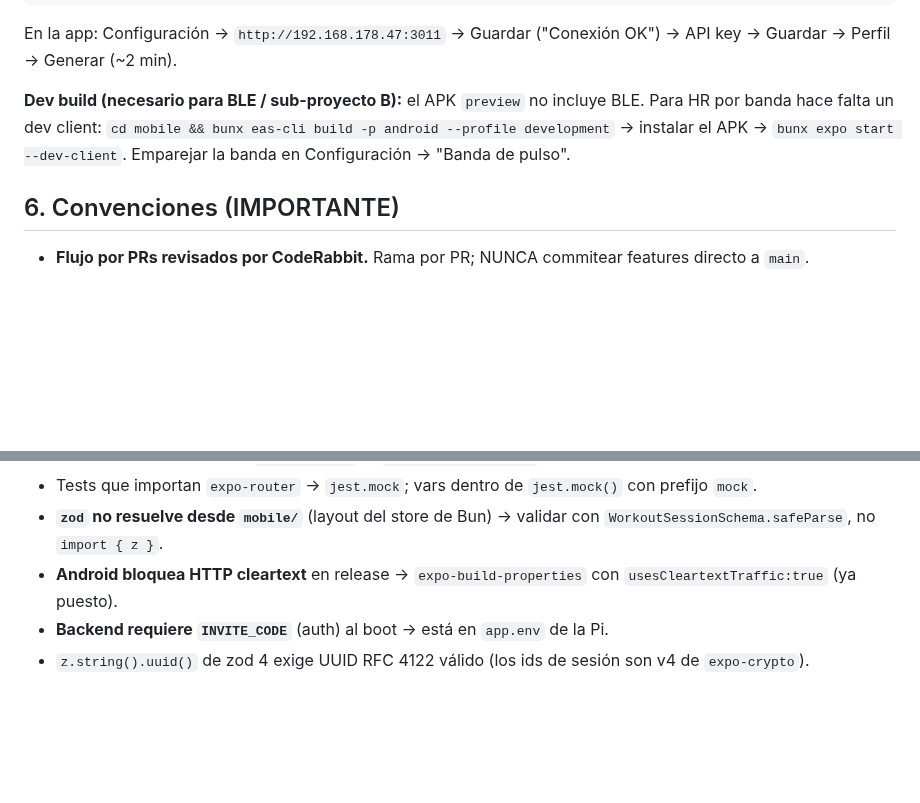
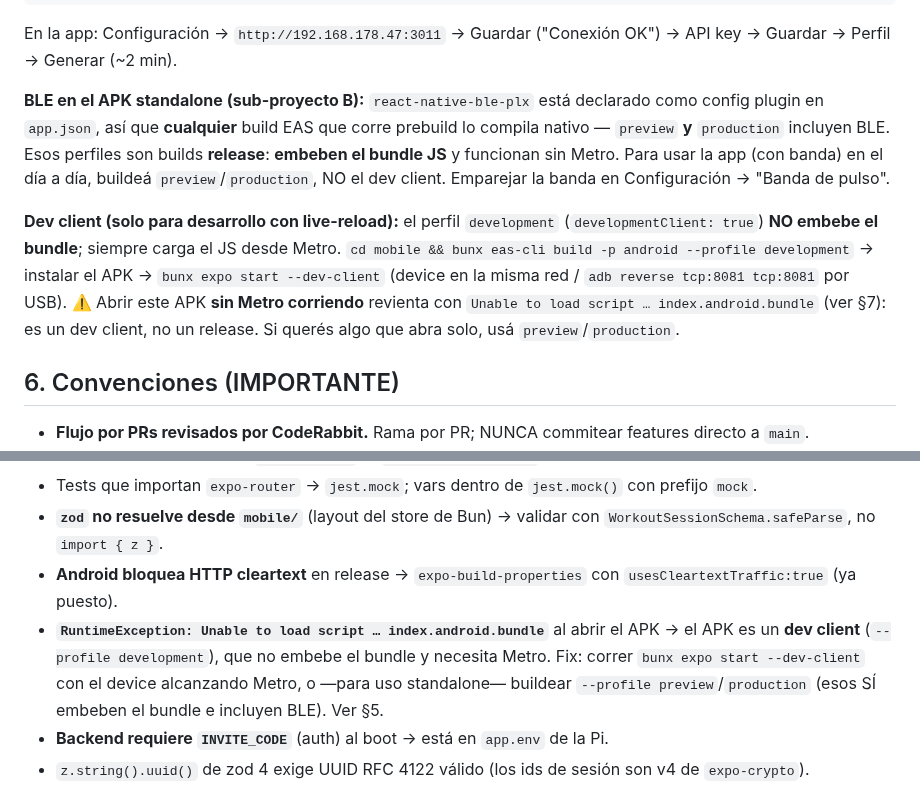
Before and after one commit to thusspokedata/pulsia, a Markdown page: ONBOARDING.md, 2 parts joined by grey strips. Rendered like a GitHub page; blank space fills up the shorter version.

Commit message:
docs: aclarar que preview/production incluyen BLE y embeben el bundle (dev client necesita Metro)
El APK de perfil development es un dev client: no embebe el bundle JS y
carga el JS desde Metro. Abrirlo sin Metro corriendo revienta con
'Unable to load script ... index.android.bundle'. La nota anterior decia
que el APK preview no incluye BLE, lo cual es falso: react-native-ble-plx
es un config plugin, asi que cualquier build EAS que corre prebuild
(preview/production incluidos) lo compila nativo. Para uso standalone con
banda hay que buildear preview/production, no el dev client.

- Corrige la seccion de build de §5 (dev client vs release).
- Agrega el crash a los gotchas de §7 con causa y fix.

```diff
--- a/ONBOARDING.md
+++ b/ONBOARDING.md
@@ -91,10 +91,18 @@ cd mobile && bunx eas-cli build -p android --profile preview   # cuenta Expo: be
 En la app: Configuración → `http://192.168.178.47:3011` → Guardar ("Conexión OK") → API key →
 Guardar → Perfil → Generar (~2 min).
 
-**Dev build (necesario para BLE / sub-proyecto B):** el APK `preview` no incluye BLE. Para HR por
-banda hace falta un dev client:
+**BLE en el APK standalone (sub-proyecto B):** `react-native-ble-plx` está declarado como config
+plugin en `app.json`, así que **cualquier** build EAS que corre prebuild lo compila nativo —
+`preview` **y** `production` incluyen BLE. Esos perfiles son builds **release**: **embeben el bundle
+JS** y funcionan sin Metro. Para usar la app (con banda) en el día a día, buildeá `preview`/`production`,
+NO el dev client. Emparejar la banda en Configuración → "Banda de pulso".
+
+**Dev client (solo para desarrollo con live-reload):** el perfil `development`
+(`developmentClient: true`) **NO embebe el bundle**; siempre carga el JS desde Metro.
 `cd mobile && bunx eas-cli build -p android --profile development` → instalar el APK →
-`bunx expo start --dev-client`. Emparejar la banda en Configuración → "Banda de pulso".
+`bunx expo start --dev-client` (device en la misma red / `adb reverse tcp:8081 tcp:8081` por USB).
+⚠️ Abrir este APK **sin Metro corriendo** revienta con `Unable to load script … index.android.bundle`
+(ver §7): es un dev client, no un release. Si querés algo que abra solo, usá `preview`/`production`.
 
 ## 6. Convenciones (IMPORTANTE)
 
@@ -116,6 +124,10 @@ banda hace falta un dev client:
 - Tests que importan `expo-router` → `jest.mock`; vars dentro de `jest.mock()` con prefijo `mock`.
 - **`zod` no resuelve desde `mobile/`** (layout del store de Bun) → validar con `WorkoutSessionSchema.safeParse`, no `import { z }`.
 - **Android bloquea HTTP cleartext** en release → `expo-build-properties` con `usesCleartextTraffic:true` (ya puesto).
+- **`RuntimeException: Unable to load script … index.android.bundle`** al abrir el APK → el APK es un
+  **dev client** (`--profile development`), que no embebe el bundle y necesita Metro. Fix: correr
+  `bunx expo start --dev-client` con el device alcanzando Metro, o —para uso standalone— buildear
+  `--profile preview`/`production` (esos SÍ embeben el bundle e incluyen BLE). Ver §5.
 - **Backend requiere `INVITE_CODE`** (auth) al boot → está en `app.env` de la Pi.
 - `z.string().uuid()` de zod 4 exige UUID RFC 4122 válido (los ids de sesión son v4 de `expo-crypto`).
 
```
